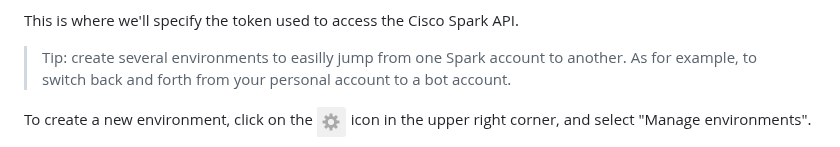
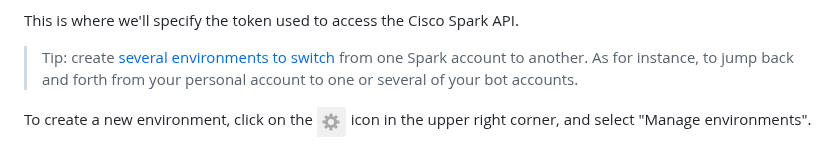
Before and after one commit to WebexSamples/postman-webex, a Markdown page: docs/ImportAndConfigure.md, the part around one of its changes. Rendered like a GitHub page.

```diff
--- a/docs/ImportAndConfigure.md
+++ b/docs/ImportAndConfigure.md
@@ -20,8 +20,8 @@ Postman lets you define environment variables to easilly abstract your execution
 This is where we'll specify the token used to access the Cisco Spark API.
 
 > Tip:
-> create several environments to easilly jump from one Spark account to another.
-> As for example, to switch back and forth from your personal account to a bot account.
+> create [several environments to switch](https://www.getpostman.com/docs/test_multi_environments) from one Spark account to another.
+> As for instance, to jump back and forth from your personal account to one or several of your bot accounts.
 
 To create a new environment, click on the ![](img/environment-create-icon.png) icon in the upper right corner, and select "Manage environments".
 
```
Also changed, not shown: other parts of docs/ImportAndConfigure.md (+1 -1 lines), README.md (+4 -2 lines), docs/GenerateCode.md (added, +19 -0 lines), docs/img/generate-button.png (added), docs/img/generate-languages.png (added), docs/img/generate-nodejs-request.png (added).
